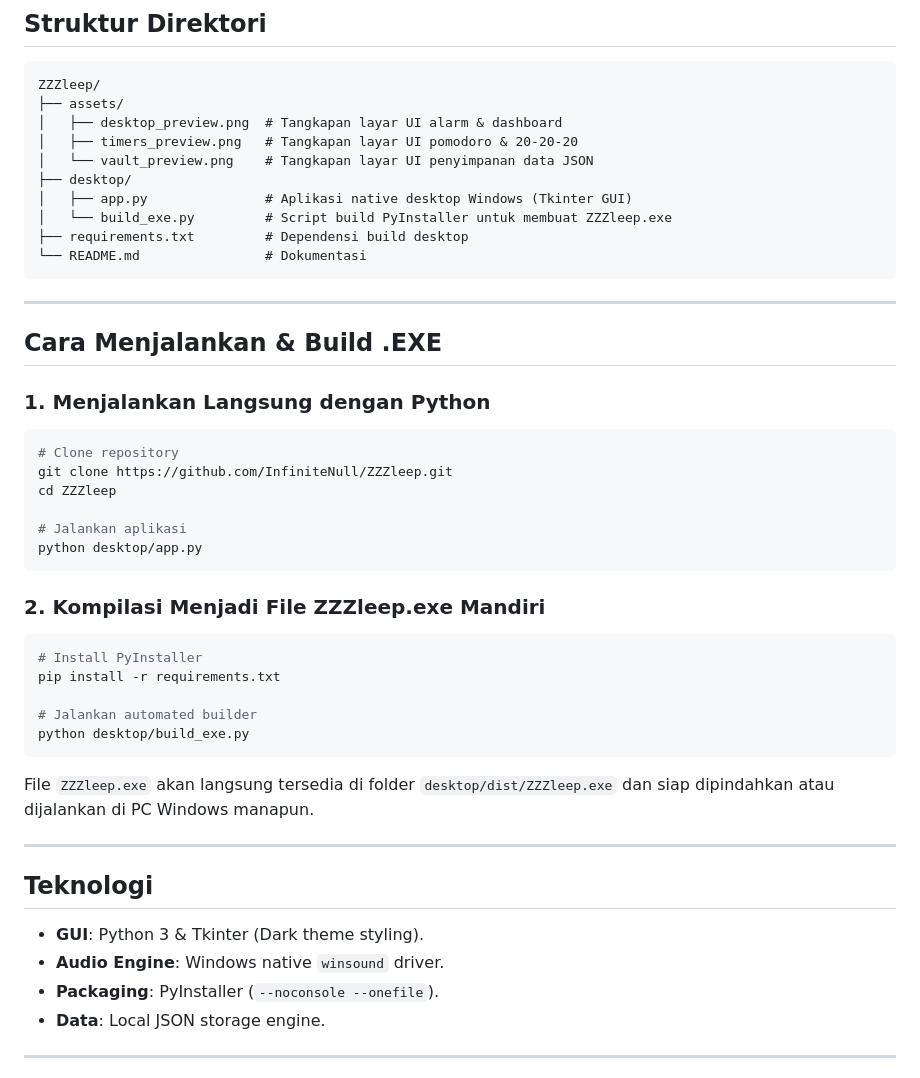
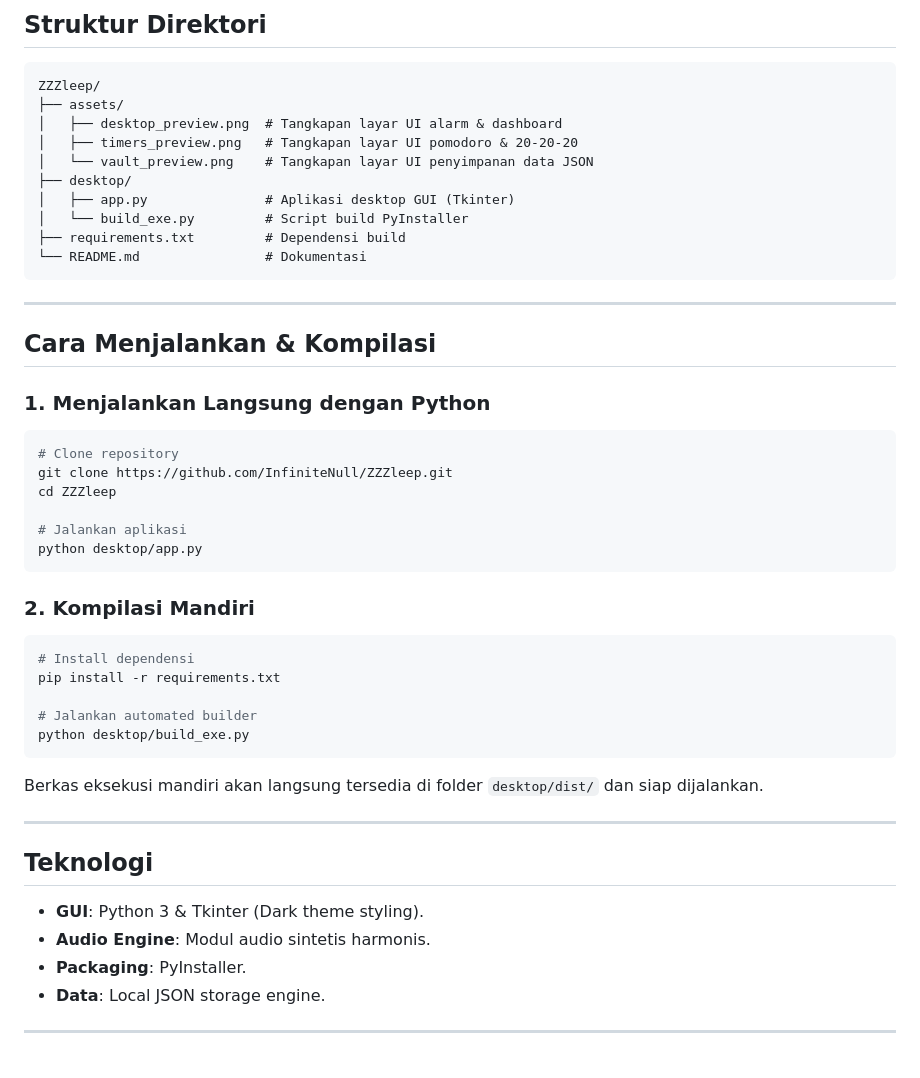
Before and after one commit to InfiniteNull/ZZZleep, a Markdown page: README.md, the part around one of its changes. Drawn GitHub-style.

````diff
--- a/README.md
+++ b/README.md
@@ -66,15 +65,15 @@ ZZZleep/
 │   ├── timers_preview.png   # Tangkapan layar UI pomodoro & 20-20-20
 │   └── vault_preview.png    # Tangkapan layar UI penyimpanan data JSON
 ├── desktop/
-│   ├── app.py               # Aplikasi native desktop Windows (Tkinter GUI)
-│   └── build_exe.py         # Script build PyInstaller untuk membuat ZZZleep.exe
-├── requirements.txt         # Dependensi build desktop
+│   ├── app.py               # Aplikasi desktop GUI (Tkinter)
+│   └── build_exe.py         # Script build PyInstaller
+├── requirements.txt         # Dependensi build
 └── README.md                # Dokumentasi
 ```
 
 ---
 
-## Cara Menjalankan & Build .EXE
+## Cara Menjalankan & Kompilasi
 
 ### 1. Menjalankan Langsung dengan Python
 ```bash
@@ -86,23 +85,23 @@ cd ZZZleep
 python desktop/app.py
 ```
 
-### 2. Kompilasi Menjadi File ZZZleep.exe Mandiri
+### 2. Kompilasi Mandiri
 ```bash
-# Install PyInstaller
+# Install dependensi
 pip install -r requirements.txt
 
 # Jalankan automated builder
 python desktop/build_exe.py
 ```
-File `ZZZleep.exe` akan langsung tersedia di folder `desktop/dist/ZZZleep.exe` dan siap dipindahkan atau dijalankan di PC Windows manapun.
+Berkas eksekusi mandiri akan langsung tersedia di folder `desktop/dist/` dan siap dijalankan.
 
 ---
 
 ## Teknologi
 
 - **GUI**: Python 3 & Tkinter (Dark theme styling).
-- **Audio Engine**: Windows native `winsound` driver.
-- **Packaging**: PyInstaller (`--noconsole --onefile`).
+- **Audio Engine**: Modul audio sintetis harmonis.
+- **Packaging**: PyInstaller.
 - **Data**: Local JSON storage engine.
 
 ---
````
Also changed, not shown: other parts of README.md (+6 -7 lines), assets/desktop_preview.png, assets/timers_preview.png, assets/vault_preview.png, 2 other files.
